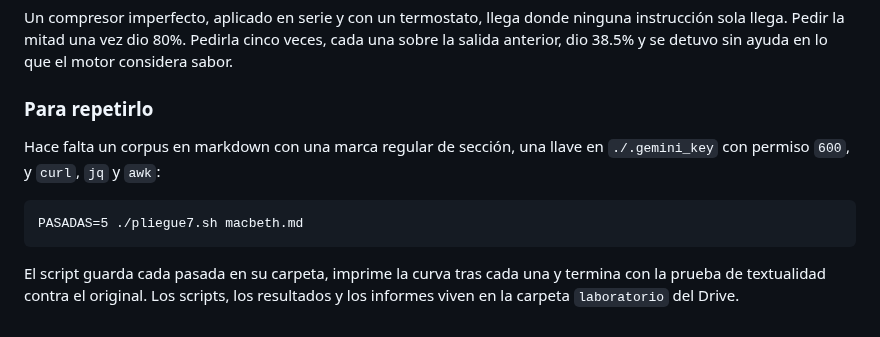
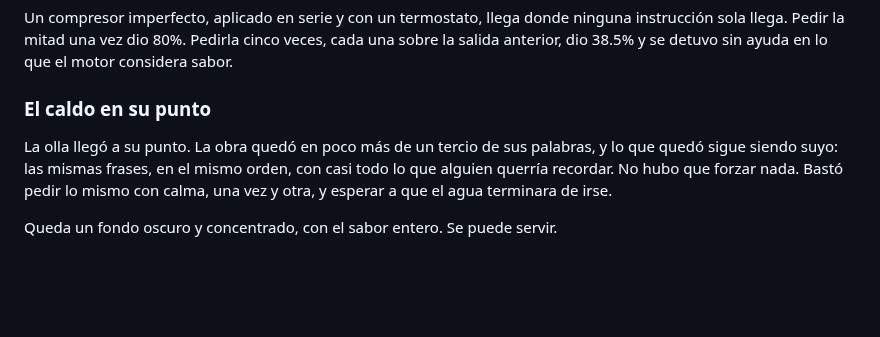
Before and after one commit to osmancitov/taller, a Markdown page: md/006_demi_glace.md, the part around the change. Drawn GitHub-style; blank space fills up the shorter version.

Commit message:
Cambia el cierre tecnico del 006 por un cierre en la voz del cuaderno
Revised section on preparing the broth, removing unnecessary instructions and clarifying the process.

````diff
--- a/md/006_demi_glace.md
+++ b/md/006_demi_glace.md
@@ -56,12 +56,8 @@ Se alinearon las reducciones contra el original, palabra por palabra.
 
 Un compresor imperfecto, aplicado en serie y con un termostato, llega donde ninguna instrucción sola llega. Pedir la mitad una vez dio 80%. Pedirla cinco veces, cada una sobre la salida anterior, dio 38.5% y se detuvo sin ayuda en lo que el motor considera sabor.
 
-### Para repetirlo
+### El caldo en su punto
 
-Hace falta un corpus en markdown con una marca regular de sección, una llave en `./.gemini_key` con permiso `600`, y `curl`, `jq` y `awk`:
+La olla llegó a su punto. La obra quedó en poco más de un tercio de sus palabras, y lo que quedó sigue siendo suyo: las mismas frases, en el mismo orden, con casi todo lo que alguien querría recordar. No hubo que forzar nada. Bastó pedir lo mismo con calma, una vez y otra, y esperar a que el agua terminara de irse.
 
-```
-PASADAS=5 ./pliegue7.sh macbeth.md
-```
-
-El script guarda cada pasada en su carpeta, imprime la curva tras cada una y termina con la prueba de textualidad contra el original. Los scripts, los resultados y los informes viven en la carpeta `laboratorio` del Drive.
+Queda un fondo oscuro y concentrado, con el sabor entero. Se puede servir.
````
